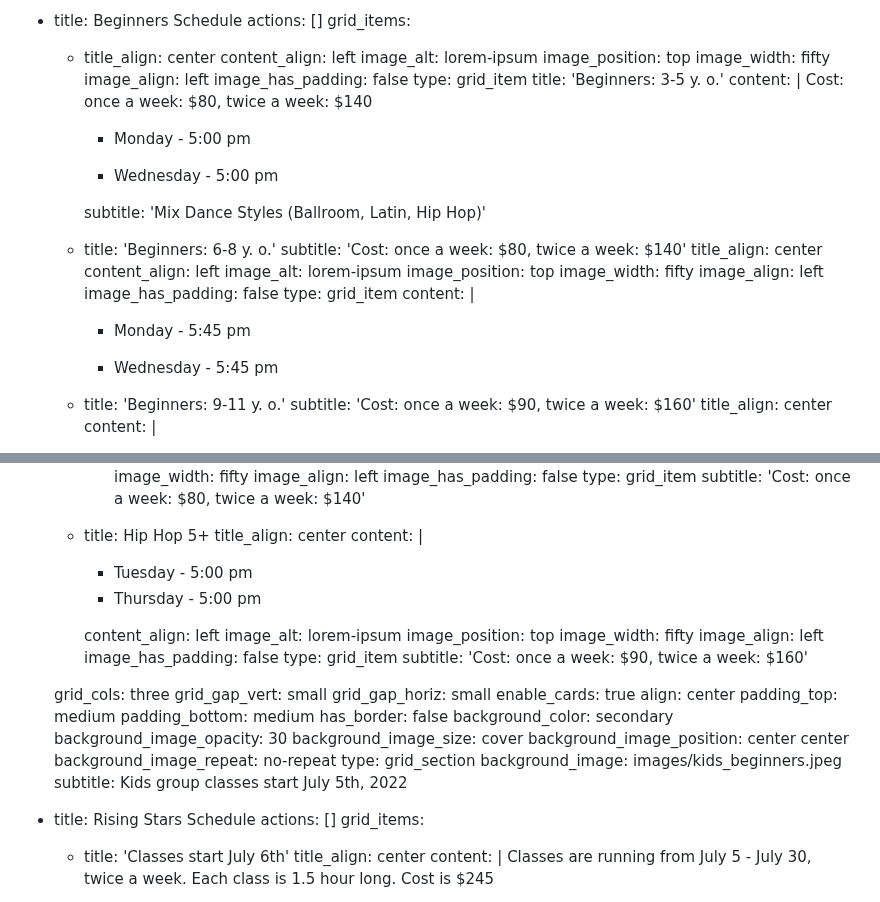
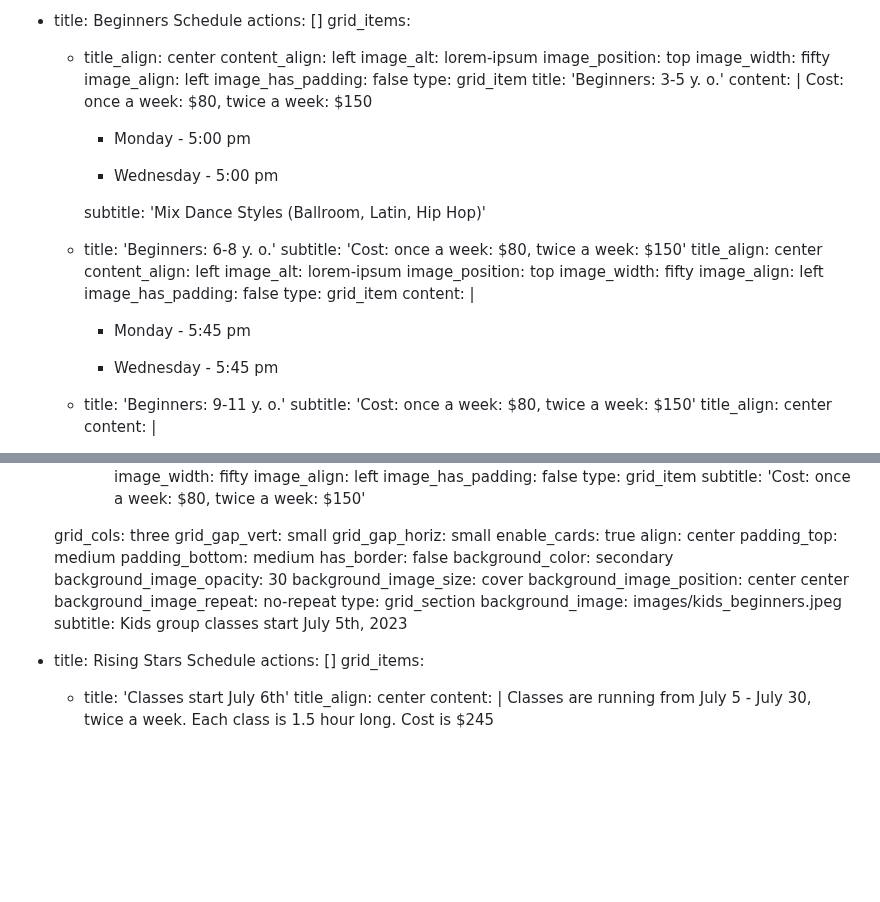
Before and after one commit to nmaksimova/square-panda-cb92c, a Markdown page: src/pages/kids_summer_classes_fram.md, 2 parts joined by grey strips. Rendered like a GitHub page; blank space fills up the shorter version.

```diff
--- a/src/pages/kids_summer_classes_fram.md
+++ b/src/pages/kids_summer_classes_fram.md
@@ -94,7 +94,7 @@ sections:
         type: grid_item
         title: 'Beginners: 3-5 y. o.'
         content: |
-          Cost: once a week: $80, twice a week: $140
+          Cost: once a week: $80, twice a week: $150
 
           *   Monday - 5:00 pm
 
@@ -102,7 +102,7 @@ sections:
 
         subtitle: 'Mix Dance Styles (Ballroom, Latin, Hip Hop)'
       - title: 'Beginners: 6-8 y. o.'
-        subtitle: 'Cost: once a week: $80, twice a week: $140'
+        subtitle: 'Cost: once a week: $80, twice a week: $150'
         title_align: center
         content_align: left
         image_alt: lorem-ipsum
@@ -118,7 +118,7 @@ sections:
           *   Wednesday - 5:45 pm
 
       - title: 'Beginners: 9-11 y. o.'
-        subtitle: 'Cost: once a week: $90, twice a week: $160'
+        subtitle: 'Cost: once a week: $80, twice a week: $150'
         title_align: center
         content: |
 
@@ -147,21 +147,8 @@ sections:
         image_align: left
         image_has_padding: false
         type: grid_item
-        subtitle: 'Cost: once a week: $80, twice a week: $140'
-      - title: Hip Hop 5+
-        title_align: center
-        content: |
-          *   Tuesday - 5:00 pm
-          *   Thursday - 5:00 pm
+        subtitle: 'Cost: once a week: $80, twice a week: $150'
 
-        content_align: left
-        image_alt: lorem-ipsum
-        image_position: top
-        image_width: fifty
-        image_align: left
-        image_has_padding: false
-        type: grid_item
-        subtitle: 'Cost: once a week: $90, twice a week: $160'
 
     grid_cols: three
     grid_gap_vert: small
@@ -178,7 +165,7 @@ sections:
     background_image_repeat: no-repeat
     type: grid_section
     background_image: images/kids_beginners.jpeg
-    subtitle: Kids group classes start July 5th, 2022
+    subtitle: Kids group classes start July 5th, 2023
   - title: Rising Stars Schedule
     actions: []
     grid_items:
```
Also changed, not shown: other parts of src/pages/kids_summer_classes_fram.md (+4 -4 lines).
